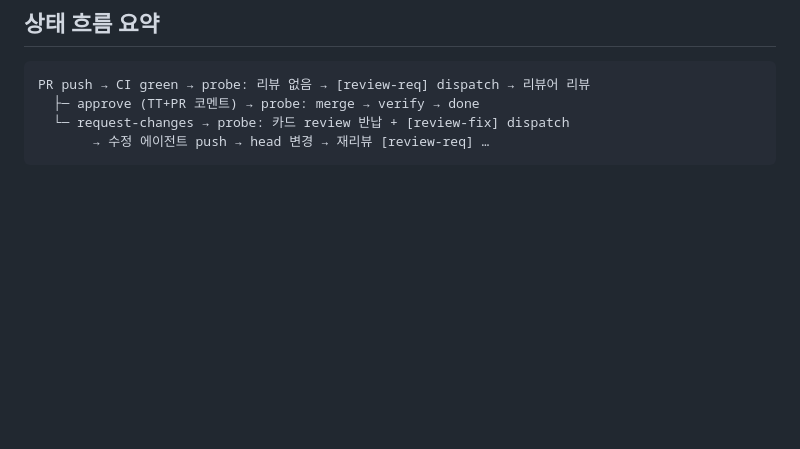
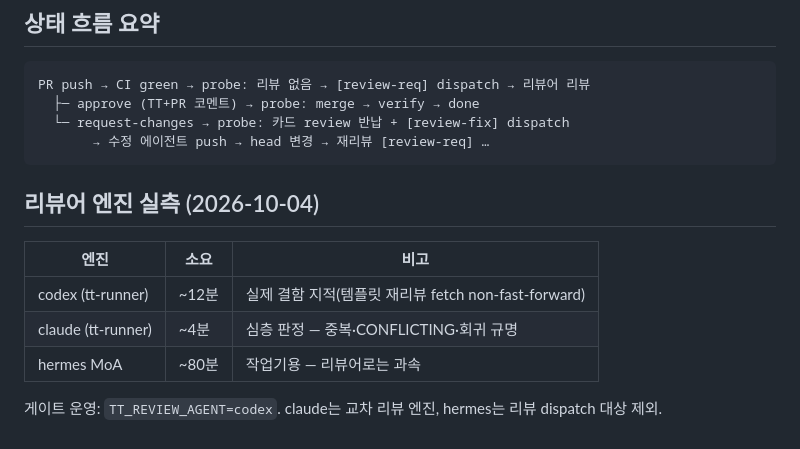
Before and after one commit to plainOldCode/think-tank, a Markdown page: docs/review-gate.md, the part around the change. GitHub-like rendering; blank space fills up the shorter version.

Commit message:
M428RMME-2S6V e2e: 리뷰어 엔진 실측 표 — 게이트 경유 리뷰→병합 전체 루프 테스트

````diff
--- a/docs/review-gate.md
+++ b/docs/review-gate.md
@@ -93,3 +93,13 @@ PR push → CI green → probe: 리뷰 없음 → [review-req] dispatch → 리
   └─ request-changes → probe: 카드 review 반납 + [review-fix] dispatch
        → 수정 에이전트 push → head 변경 → 재리뷰 [review-req] …
 ```
+
+## 리뷰어 엔진 실측 (2026-10-04)
+
+| 엔진 | 소요 | 비고 |
+| --- | --- | --- |
+| codex (tt-runner) | ~12분 | 실제 결함 지적(템플릿 재리뷰 fetch non-fast-forward) |
+| claude (tt-runner) | ~4분 | 심층 판정 — 중복·CONFLICTING·회귀 규명 |
+| hermes MoA | ~80분 | 작업기용 — 리뷰어로는 과속 |
+
+게이트 운영: `TT_REVIEW_AGENT=codex`. claude는 교차 리뷰 엔진, hermes는 리뷰 dispatch 대상 제외.
````
